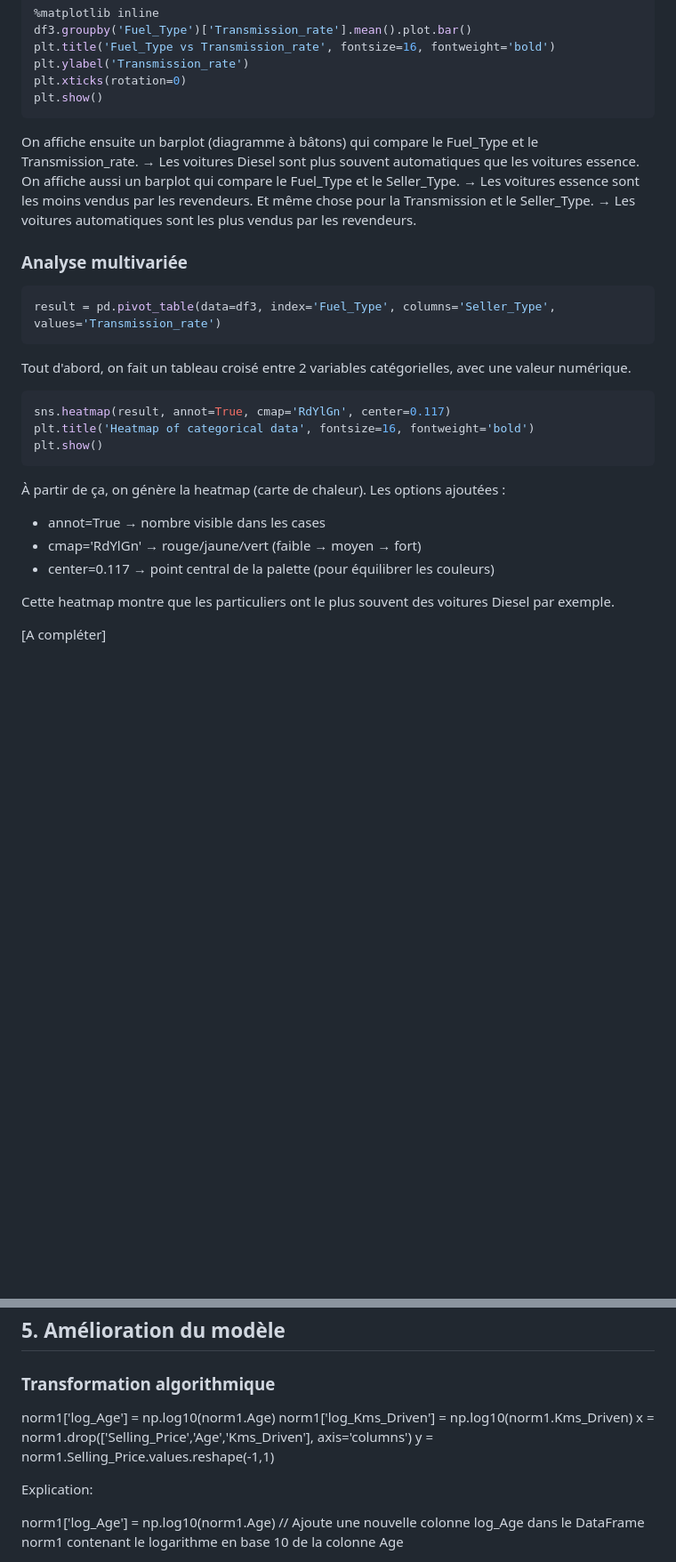
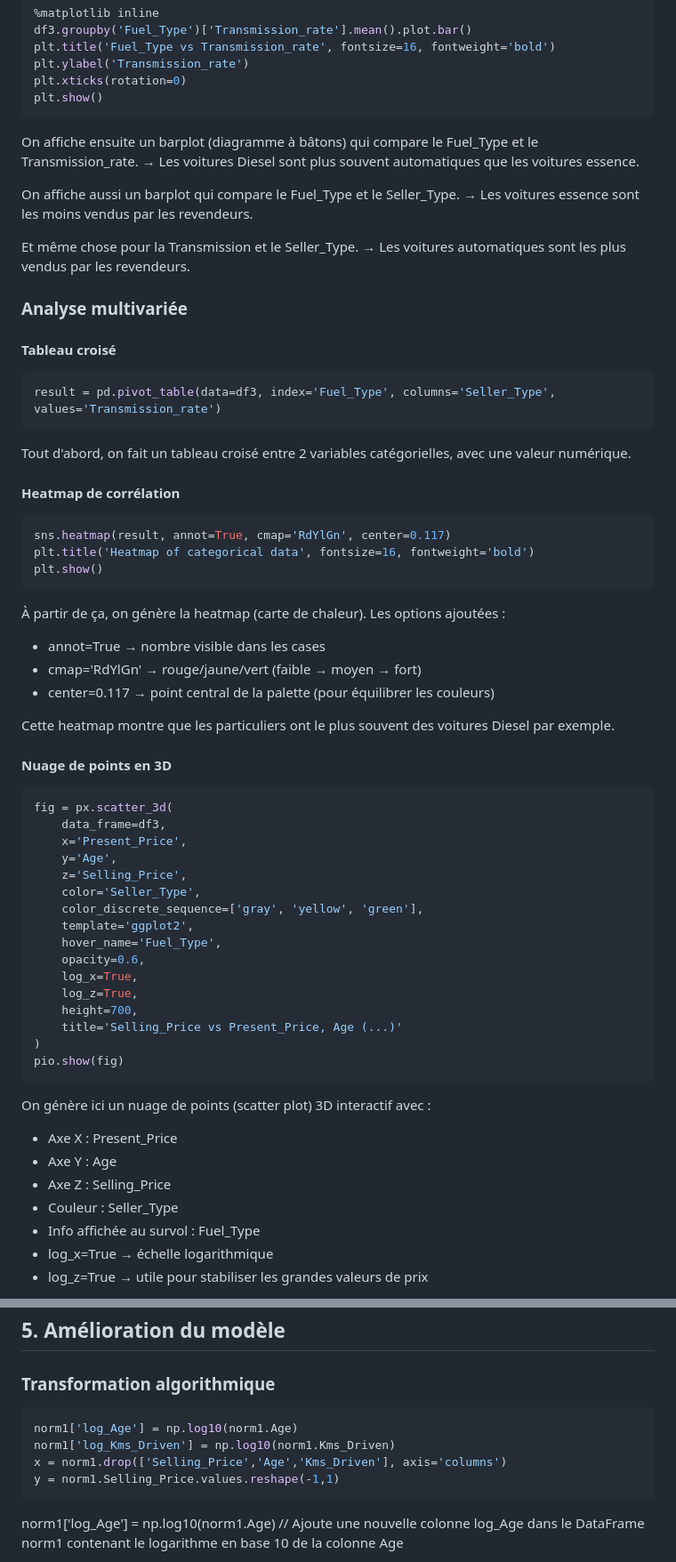
Before and after one commit to julie-vandenberghe/linear-regression-lab2, a Markdown page: README.md, 2 parts joined by grey strips. Shown at 89% size. Rendered like a GitHub page; blank space fills up the shorter version.

````diff
--- a/README.md
+++ b/README.md
@@ -245,19 +245,24 @@ plt.ylabel('Transmission_rate')
 plt.xticks(rotation=0)
 plt.show()
 ```
+
 On affiche ensuite un barplot (diagramme à bâtons) qui compare le Fuel_Type et le Transmission_rate.
 → Les voitures Diesel sont plus souvent automatiques que les voitures essence.
+
 On affiche aussi un barplot qui compare le Fuel_Type et le Seller_Type.
 → Les voitures essence sont les moins vendus par les revendeurs.
+
 Et même chose pour la Transmission et le Seller_Type.
 → Les voitures automatiques sont les plus vendus par les revendeurs.
 
 ### Analyse multivariée
+#### Tableau croisé
 ```python
 result = pd.pivot_table(data=df3, index='Fuel_Type', columns='Seller_Type', values='Transmission_rate')
 ```
 Tout d'abord, on fait un tableau croisé entre 2 variables catégorielles, avec une valeur numérique.
 
+#### Heatmap de corrélation
 ```python
 sns.heatmap(result, annot=True, cmap='RdYlGn', center=0.117)
 plt.title('Heatmap of categorical data', fontsize=16, fontweight='bold')
@@ -271,4 +276,31 @@ Les options ajoutées :
 
 Cette heatmap montre que les particuliers ont le plus souvent des voitures Diesel par exemple.
 
-[A compléter]
+#### Nuage de points en 3D
+```python
+fig = px.scatter_3d(
+    data_frame=df3,
+    x='Present_Price',
+    y='Age',
+    z='Selling_Price',
+    color='Seller_Type',
+    color_discrete_sequence=['gray', 'yellow', 'green'],
+    template='ggplot2',
+    hover_name='Fuel_Type',
+    opacity=0.6,
+    log_x=True,
+    log_z=True,
+    height=700,
+    title='Selling_Price vs Present_Price, Age (...)'
+)
+pio.show(fig)
+```
+On génère ici un nuage de points (scatter plot) 3D interactif avec :
+- Axe X : Present_Price
+- Axe Y : Age
+- Axe Z : Selling_Price
+- Couleur : Seller_Type
+- Info affichée au survol : Fuel_Type
+- log_x=True → échelle logarithmique
+- log_z=True → utile pour stabiliser les grandes valeurs de prix
+
@@ -477,12 +560,12 @@ Ce code appelle la méthode `append_result()` pour stocker les résultats du mod
 
 ### Transformation algorithmique
 
+```python
 norm1['log_Age'] = np.log10(norm1.Age)
 norm1['log_Kms_Driven'] = np.log10(norm1.Kms_Driven)
 x = norm1.drop(['Selling_Price','Age','Kms_Driven'], axis='columns')
 y = norm1.Selling_Price.values.reshape(-1,1)
-
-Explication:
+```
 
 norm1['log_Age'] = np.log10(norm1.Age) // Ajoute une nouvelle colonne log_Age dans le DataFrame norm1 contenant le logarithme en base 10 de la colonne Age
 
````
Also changed, not shown: other parts of README.md (+60 -11 lines).
